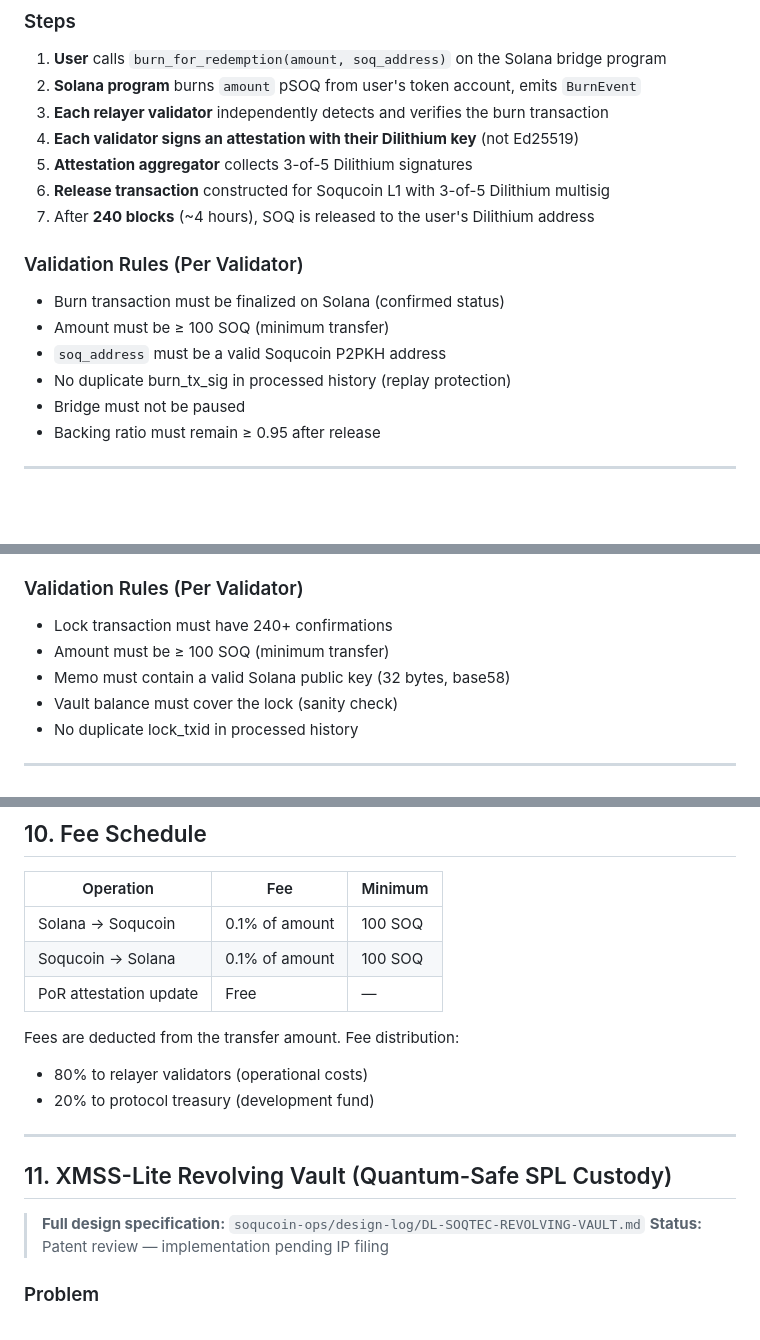
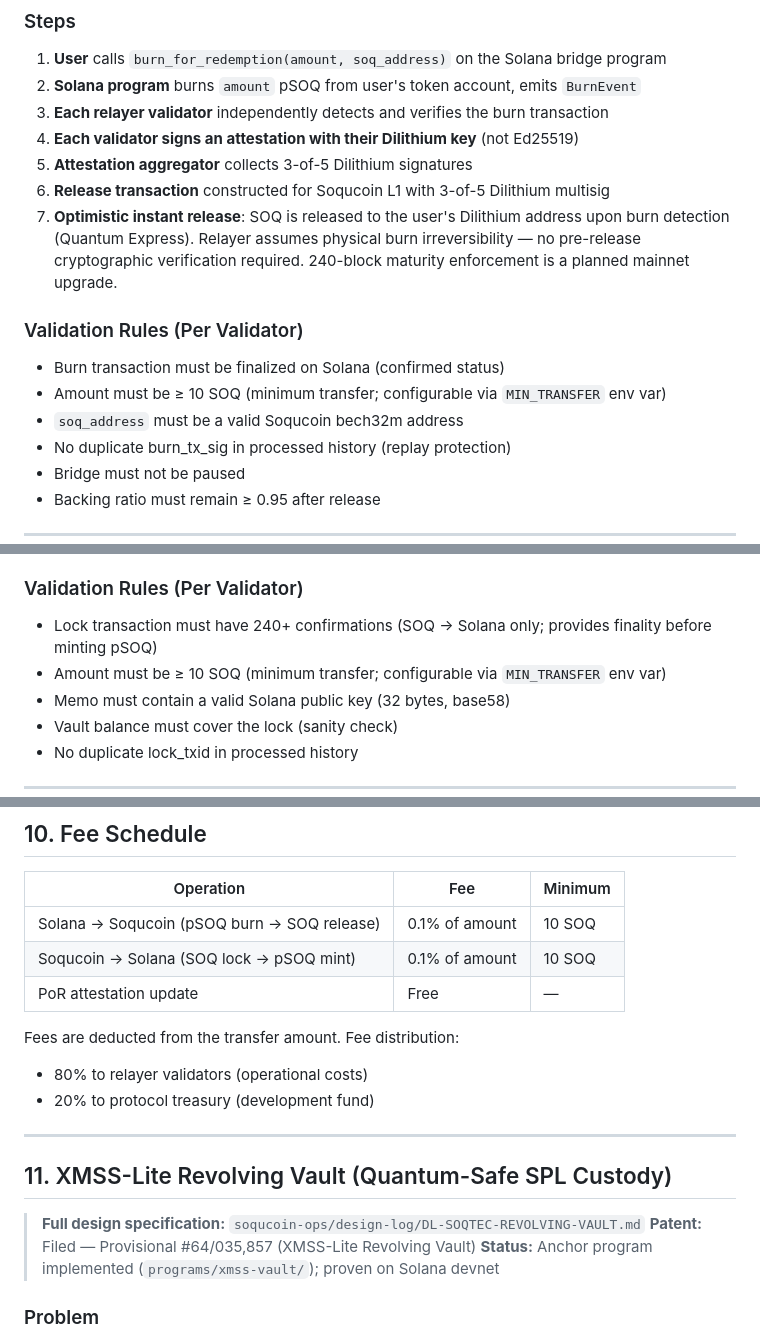
Before and after one commit to soqucoin/soqtec, a Markdown page: docs/BRIDGE_SPEC.md, 3 parts joined by grey strips. Drawn GitHub-style; blank space fills up the shorter version.

Commit message:
docs: fix 3 stale facts in BRIDGE_SPEC + SECURITY
BRIDGE_SPEC.md:
- Step 7 (SOL->SOQ flow): 240-block maturity is NOT currently enforced;
  QE uses optimistic instant release upon burn detection (P006 Claim 1h)
- Min transfer: 100 SOQ -> 10 SOQ (matches live relayer config MIN_TRANSFER=1)
- bech32m address format noted (not P2PKH)
- XMSS-Lite status: 'pending patent filing' -> Patent #64/035,857 filed,
  Anchor program implemented and proven on devnet
- Fee table: updated to match live minimums

SECURITY.md:
- Bridge latency row split into two directions:
  SOQ->Solana: 240-block maturity (deposit; planned mainnet gate)
  Solana->SOQ: optimistic instant release via PAUL (sub-second)

```diff
--- a/docs/BRIDGE_SPEC.md
+++ b/docs/BRIDGE_SPEC.md
@@ -80,13 +80,13 @@ User                    Solana Program           Relayer Network          Soquco
 4. **Each validator signs an attestation with their Dilithium key** (not Ed25519)
 5. **Attestation aggregator** collects 3-of-5 Dilithium signatures
 6. **Release transaction** constructed for Soqucoin L1 with 3-of-5 Dilithium multisig
-7. After **240 blocks** (~4 hours), SOQ is released to the user's Dilithium address
+7. **Optimistic instant release**: SOQ is released to the user's Dilithium address upon burn detection (Quantum Express). Relayer assumes physical burn irreversibility — no pre-release cryptographic verification required. 240-block maturity enforcement is a planned mainnet upgrade.
 
 ### Validation Rules (Per Validator)
 
 - Burn transaction must be finalized on Solana (confirmed status)
-- Amount must be ≥ 100 SOQ (minimum transfer)
-- `soq_address` must be a valid Soqucoin P2PKH address
+- Amount must be ≥ 10 SOQ (minimum transfer; configurable via `MIN_TRANSFER` env var)
+- `soq_address` must be a valid Soqucoin bech32m address
 - No duplicate burn_tx_sig in processed history (replay protection)
 - Bridge must not be paused
 - Backing ratio must remain ≥ 0.95 after release
@@ -135,8 +135,8 @@ User                    Soqucoin L1              Relayer Network          Solana
 
 ### Validation Rules (Per Validator)
 
-- Lock transaction must have 240+ confirmations
-- Amount must be ≥ 100 SOQ (minimum transfer)
+- Lock transaction must have 240+ confirmations (SOQ → Solana only; provides finality before minting pSOQ)
+- Amount must be ≥ 10 SOQ (minimum transfer; configurable via `MIN_TRANSFER` env var)
 - Memo must contain a valid Solana public key (32 bytes, base58)
 - Vault balance must cover the lock (sanity check)
 - No duplicate lock_txid in processed history
@@ -435,8 +435,8 @@ Event Detection     →  Attestation Signing  →  Verification        →  Exec
 
 | Operation | Fee | Minimum |
 |-----------|-----|---------|
-| Solana → Soqucoin | 0.1% of amount | 100 SOQ |
-| Soqucoin → Solana | 0.1% of amount | 100 SOQ |
+| Solana → Soqucoin (pSOQ burn → SOQ release) | 0.1% of amount | 10 SOQ |
+| Soqucoin → Solana (SOQ lock → pSOQ mint) | 0.1% of amount | 10 SOQ |
 | PoR attestation update | Free | — |
 
 Fees are deducted from the transfer amount. Fee distribution:
@@ -448,7 +448,8 @@ Fees are deducted from the transfer amount. Fee distribution:
 ## 11. XMSS-Lite Revolving Vault (Quantum-Safe SPL Custody)
 
 > **Full design specification:** `soqucoin-ops/design-log/DL-SOQTEC-REVOLVING-VAULT.md`
-> **Status:** Patent review — implementation pending IP filing
+> **Patent:** Filed — Provisional #64/035,857 (XMSS-Lite Revolving Vault)
+> **Status:** Anchor program implemented (`programs/xmss-vault/`); proven on Solana devnet
 
 ### Problem
 
```
Also changed, not shown: other parts of docs/BRIDGE_SPEC.md (+1 -1 lines), docs/SECURITY.md (+2 -1 lines).
